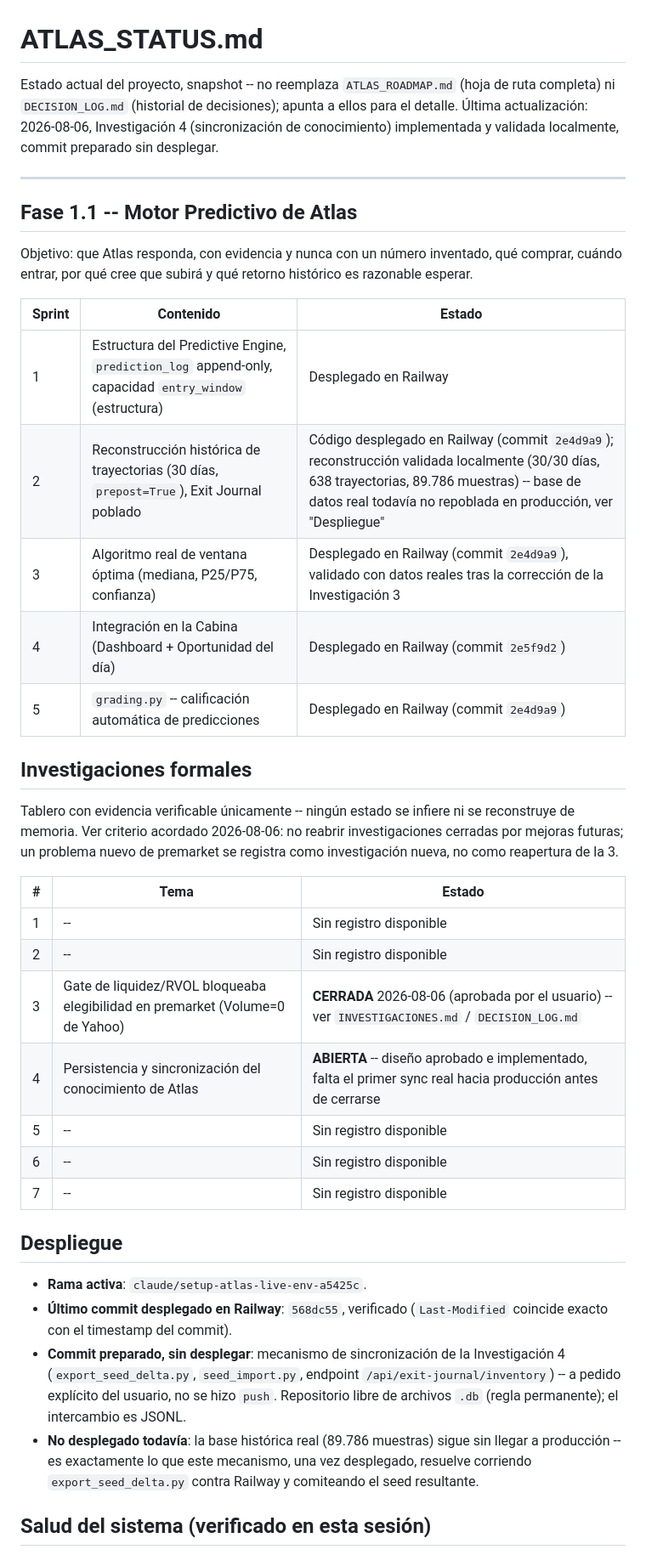
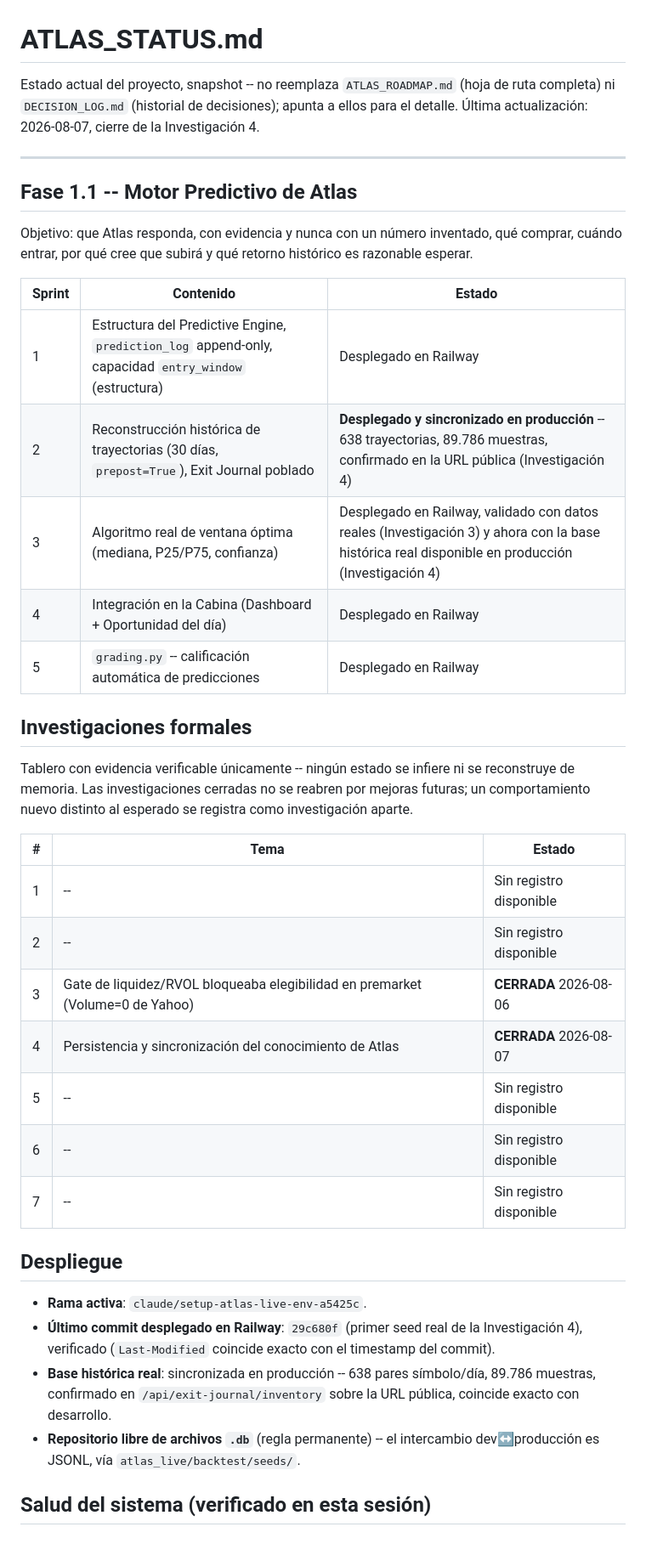
Before and after one commit to ricardomena79/radar-ai, a Markdown page: ATLAS_STATUS.md, the part around one of its changes. Shown at 85% size. Drawn GitHub-style.

```diff
--- a/ATLAS_STATUS.md
+++ b/ATLAS_STATUS.md
@@ -1,6 +1,6 @@
 # ATLAS_STATUS.md
 
-Estado actual del proyecto, snapshot -- no reemplaza `ATLAS_ROADMAP.md` (hoja de ruta completa) ni `DECISION_LOG.md` (historial de decisiones); apunta a ellos para el detalle. Última actualización: 2026-08-06, Investigación 4 (sincronización de conocimiento) implementada y validada localmente, commit preparado sin desplegar.
+Estado actual del proyecto, snapshot -- no reemplaza `ATLAS_ROADMAP.md` (hoja de ruta completa) ni `DECISION_LOG.md` (historial de decisiones); apunta a ellos para el detalle. Última actualización: 2026-08-07, cierre de la Investigación 4.
 
 ---
 
@@ -11,21 +11,21 @@ Objetivo: que Atlas responda, con evidencia y nunca con un número inventado, qu
 | Sprint | Contenido | Estado |
 |---|---|---|
 | 1 | Estructura del Predictive Engine, `prediction_log` append-only, capacidad `entry_window` (estructura) | Desplegado en Railway |
-| 2 | Reconstrucción histórica de trayectorias (30 días, `prepost=True`), Exit Journal poblado | Código desplegado en Railway (commit `2e4d9a9`); reconstrucción validada localmente (30/30 días, 638 trayectorias, 89.786 muestras) -- base de datos real todavía no repoblada en producción, ver "Despliegue" |
-| 3 | Algoritmo real de ventana óptima (mediana, P25/P75, confianza) | Desplegado en Railway (commit `2e4d9a9`), validado con datos reales tras la corrección de la Investigación 3 |
-| 4 | Integración en la Cabina (Dashboard + Oportunidad del día) | Desplegado en Railway (commit `2e5f9d2`) |
-| 5 | `grading.py` -- calificación automática de predicciones | Desplegado en Railway (commit `2e4d9a9`) |
+| 2 | Reconstrucción histórica de trayectorias (30 días, `prepost=True`), Exit Journal poblado | **Desplegado y sincronizado en producción** -- 638 trayectorias, 89.786 muestras, confirmado en la URL pública (Investigación 4) |
+| 3 | Algoritmo real de ventana óptima (mediana, P25/P75, confianza) | Desplegado en Railway, validado con datos reales (Investigación 3) y ahora con la base histórica real disponible en producción (Investigación 4) |
+| 4 | Integración en la Cabina (Dashboard + Oportunidad del día) | Desplegado en Railway |
+| 5 | `grading.py` -- calificación automática de predicciones | Desplegado en Railway |
 
 ## Investigaciones formales
 
-Tablero con evidencia verificable únicamente -- ningún estado se infiere ni se reconstruye de memoria. Ver criterio acordado 2026-08-06: no reabrir investigaciones cerradas por mejoras futuras; un problema nuevo de premarket se registra como investigación nueva, no como reapertura de la 3.
+Tablero con evidencia verificable únicamente -- ningún estado se infiere ni se reconstruye de memoria. Las investigaciones cerradas no se reabren por mejoras futuras; un comportamiento nuevo distinto al esperado se registra como investigación aparte.
 
 | # | Tema | Estado |
 |---|---|---|
 | 1 | -- | Sin registro disponible |
 | 2 | -- | Sin registro disponible |
-| 3 | Gate de liquidez/RVOL bloqueaba elegibilidad en premarket (Volume=0 de Yahoo) | **CERRADA** 2026-08-06 (aprobada por el usuario) -- ver `INVESTIGACIONES.md` / `DECISION_LOG.md` |
-| 4 | Persistencia y sincronización del conocimiento de Atlas | **ABIERTA** -- diseño aprobado e implementado, falta el primer sync real hacia producción antes de cerrarse |
+| 3 | Gate de liquidez/RVOL bloqueaba elegibilidad en premarket (Volume=0 de Yahoo) | **CERRADA** 2026-08-06 |
+| 4 | Persistencia y sincronización del conocimiento de Atlas | **CERRADA** 2026-08-07 |
 | 5 | -- | Sin registro disponible |
 | 6 | -- | Sin registro disponible |
 | 7 | -- | Sin registro disponible |
@@ -33,9 +33,9 @@ Tablero con evidencia verificable únicamente -- ningún estado se infiere ni se
 ## Despliegue
 
 - **Rama activa**: `claude/setup-atlas-live-env-a5425c`.
-- **Último commit desplegado en Railway**: `568dc55`, verificado (`Last-Modified` coincide exacto con el timestamp del commit).
-- **Commit preparado, sin desplegar**: mecanismo de sincronización de la Investigación 4 (`export_seed_delta.py`, `seed_import.py`, endpoint `/api/exit-journal/inventory`) -- a pedido explícito del usuario, no se hizo `push`. Repositorio libre de archivos `.db` (regla permanente); el intercambio es JSONL.
-- **No desplegado todavía**: la base histórica real (89.786 muestras) sigue sin llegar a producción -- es exactamente lo que este mecanismo, una vez desplegado, resuelve corriendo `export_seed_delta.py` contra Railway y comiteando el seed resultante.
+- **Último commit desplegado en Railway**: `29c680f` (primer seed real de la Investigación 4), verificado (`Last-Modified` coincide exacto con el timestamp del commit).
+- **Base histórica real**: sincronizada en producción -- 638 pares símbolo/día, 89.786 muestras, confirmado en `/api/exit-journal/inventory` sobre la URL pública, coincide exacto con desarrollo.
+- **Repositorio libre de archivos `.db`** (regla permanente) -- el intercambio dev↔producción es JSONL, vía `atlas_live/backtest/seeds/`.
 
 ## Salud del sistema (verificado en esta sesión)
 
```
Also changed, not shown: other parts of ATLAS_STATUS.md (+7 -5 lines), INVESTIGACIONES.md (+4 -2 lines).
